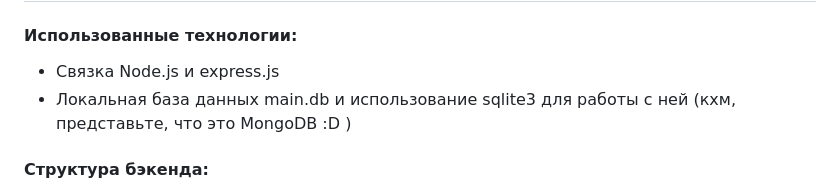
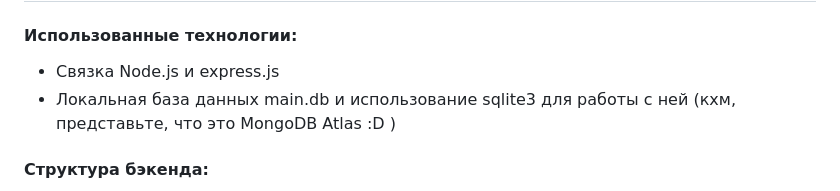
Before and after one commit to snjobjorn/botanique-test, a Markdown page: README.md, the part around the change. Drawn GitHub-style.

```diff
--- a/README.md
+++ b/README.md
@@ -30,7 +30,7 @@
 ## Backend
 #### Использованные технологии:
 - Связка Node.js и express.js
-- Локальная база данных main.db и использование sqlite3 для работы с ней (кхм, представьте, что это MongoDB :D )
+- Локальная база данных main.db и использование sqlite3 для работы с ней (кхм, представьте, что это MongoDB Atlas :D )
 
 #### Структура бэкенда:
 - Реализован базовый серверный роутинг
```
